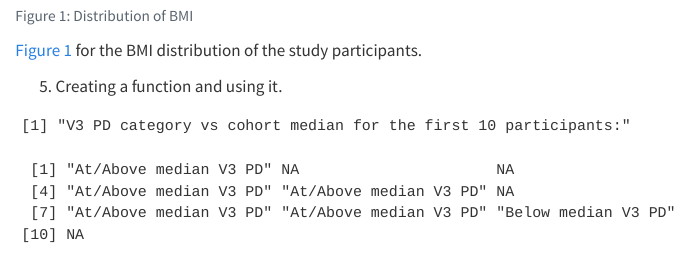
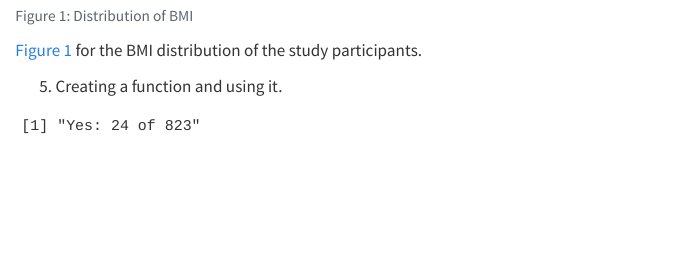
Before and after one commit to Somasriharsha/590r-final-project, a Quarto document (Final_Project.qmd): the page in a window 1100 px wide, from 1220 px down. Rendered offline with R 4.5, knitr and Pandoc in place of Quarto, with nearby package versions; some code elsewhere in the file could not run offline.

Commit message:
Added new function

````diff
--- a/Final_Project.qmd
+++ b/Final_Project.qmd
@@ -81,18 +81,13 @@ ggsave(here("data", "BMI_distribution.jpg"))
 
 5. Creating a function and using it.
 ```{r}
-pd_median<- function(x,ref_vec = opt$V3.PD.avg){
-  med_v3 <- stats::median(ref_vec, na.rm = TRUE)
-  ifelse(
-    is.na(x), NA,
-    ifelse(x >= med_v3, "At/Above median V3 PD", "Below median V3 PD")
-  )
+yes_rate <- function(x, success = "Yes", include_missing = FALSE) {
+  n_yes   <- sum(x == success, na.rm = TRUE)
+  n_denom <- if (include_missing) length(x) else sum(!is.na(x))
+  paste(success, ": ", n_yes, " of ", n_denom, sep = "")
 }
 
-print("V3 PD category vs cohort median for the first 10 participants:")
-
-pd_median (opt$V3.PD.avg[1:10])
-
+yes_rate(opt$Diabetes)
 ```
 
 6. Inline R code - 1 pulling a statistic from a table and 1 printing something else.
````
Also changed, not shown: Final_Project.html, 1 other file.
